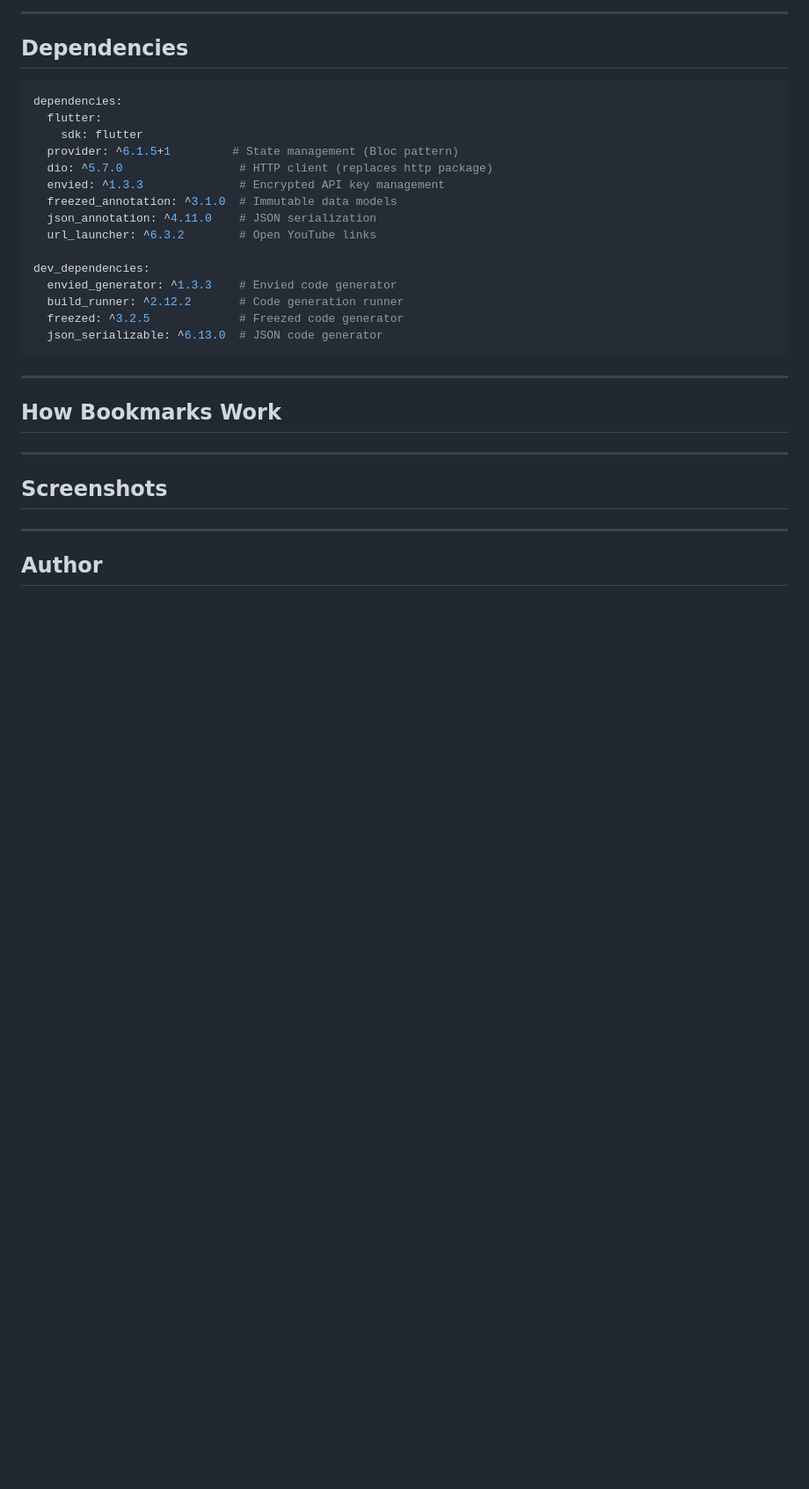
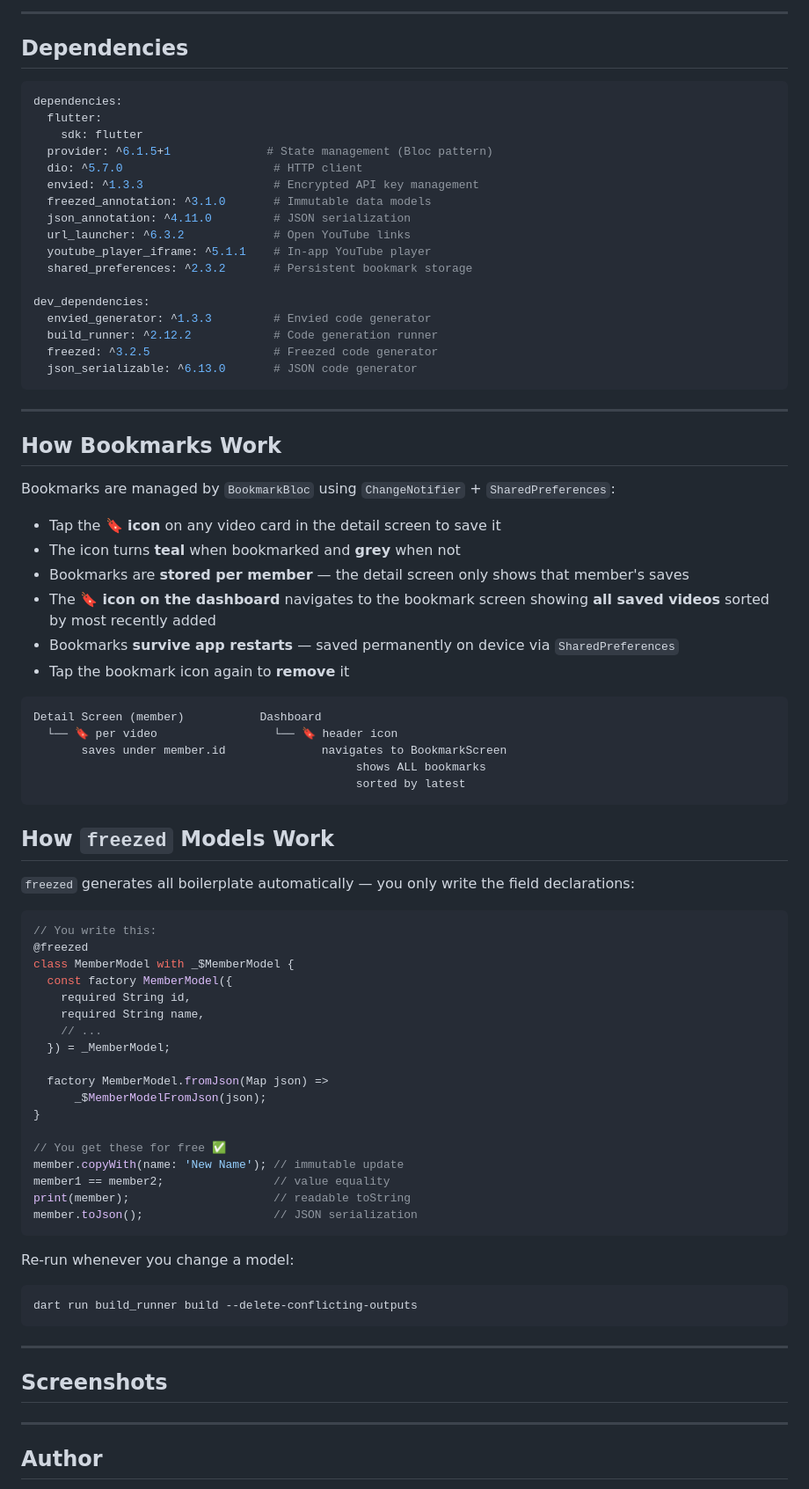
Before and after one commit to jestoniandales25/hololive_id_cards, a Markdown page: README.md, the part around one of its changes. Shown at 88% size. Rendered like a GitHub page; blank space fills up the shorter version.

Commit message:
feat: Updated README.md for bookmarks and video player sections

````diff
--- a/README.md
+++ b/README.md
@@ -106,23 +113,68 @@ flutter run
 dependencies:
   flutter:
     sdk: flutter
-  provider: ^6.1.5+1         # State management (Bloc pattern)
-  dio: ^5.7.0                 # HTTP client (replaces http package)
-  envied: ^1.3.3              # Encrypted API key management
-  freezed_annotation: ^3.1.0  # Immutable data models
-  json_annotation: ^4.11.0    # JSON serialization
-  url_launcher: ^6.3.2        # Open YouTube links
+  provider: ^6.1.5+1              # State management (Bloc pattern)
+  dio: ^5.7.0                      # HTTP client
+  envied: ^1.3.3                   # Encrypted API key management
+  freezed_annotation: ^3.1.0       # Immutable data models
+  json_annotation: ^4.11.0         # JSON serialization
+  url_launcher: ^6.3.2             # Open YouTube links
+  youtube_player_iframe: ^5.1.1    # In-app YouTube player
+  shared_preferences: ^2.3.2       # Persistent bookmark storage
 
 dev_dependencies:
-  envied_generator: ^1.3.3    # Envied code generator
-  build_runner: ^2.12.2       # Code generation runner
-  freezed: ^3.2.5             # Freezed code generator
-  json_serializable: ^6.13.0  # JSON code generator
+  envied_generator: ^1.3.3         # Envied code generator
+  build_runner: ^2.12.2            # Code generation runner
+  freezed: ^3.2.5                  # Freezed code generator
+  json_serializable: ^6.13.0       # JSON code generator
 ```
 
 ---
 ## How Bookmarks Work
+Bookmarks are managed by `BookmarkBloc` using `ChangeNotifier` + `SharedPreferences`:
 
+- Tap the **🔖 icon** on any video card in the detail screen to save it
+- The icon turns **teal** when bookmarked and **grey** when not
+- Bookmarks are **stored per member** — the detail screen only shows that member's saves
+- The **🔖 icon on the dashboard** navigates to the bookmark screen showing **all saved videos** sorted by most recently added
+- Bookmarks **survive app restarts** — saved permanently on device via `SharedPreferences`
+- Tap the bookmark icon again to **remove** it
+```
+Detail Screen (member)           Dashboard
+  └── 🔖 per video                 └── 🔖 header icon
+       saves under member.id              navigates to BookmarkScreen
+                                               shows ALL bookmarks
+                                               sorted by latest
+```
+
+## How `freezed` Models Work
+
+`freezed` generates all boilerplate automatically — you only write the field declarations:
+```dart
+// You write this:
+@freezed
+class MemberModel with _$MemberModel {
+  const factory MemberModel({
+    required String id,
+    required String name,
+    // ...
+  }) = _MemberModel;
+
+  factory MemberModel.fromJson(Map json) =>
+      _$MemberModelFromJson(json);
+}
+
+// You get these for free ✅
+member.copyWith(name: 'New Name'); // immutable update
+member1 == member2;                // value equality
+print(member);                     // readable toString
+member.toJson();                   // JSON serialization
+```
+
+Re-run whenever you change a model:
+```bash
+dart run build_runner build --delete-conflicting-outputs
+```
 ---
 ## Screenshots
 
````
Also changed, not shown: other parts of README.md (+23 -16 lines).
